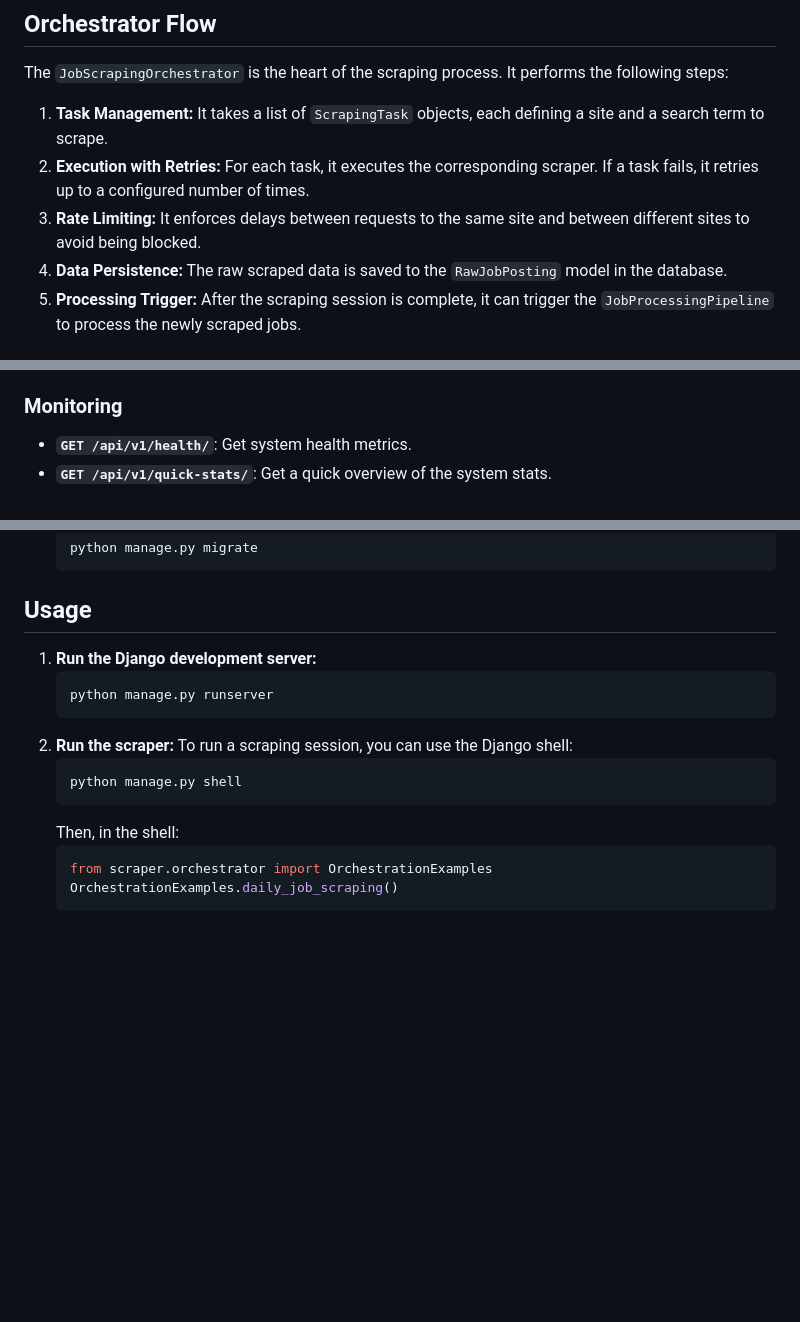
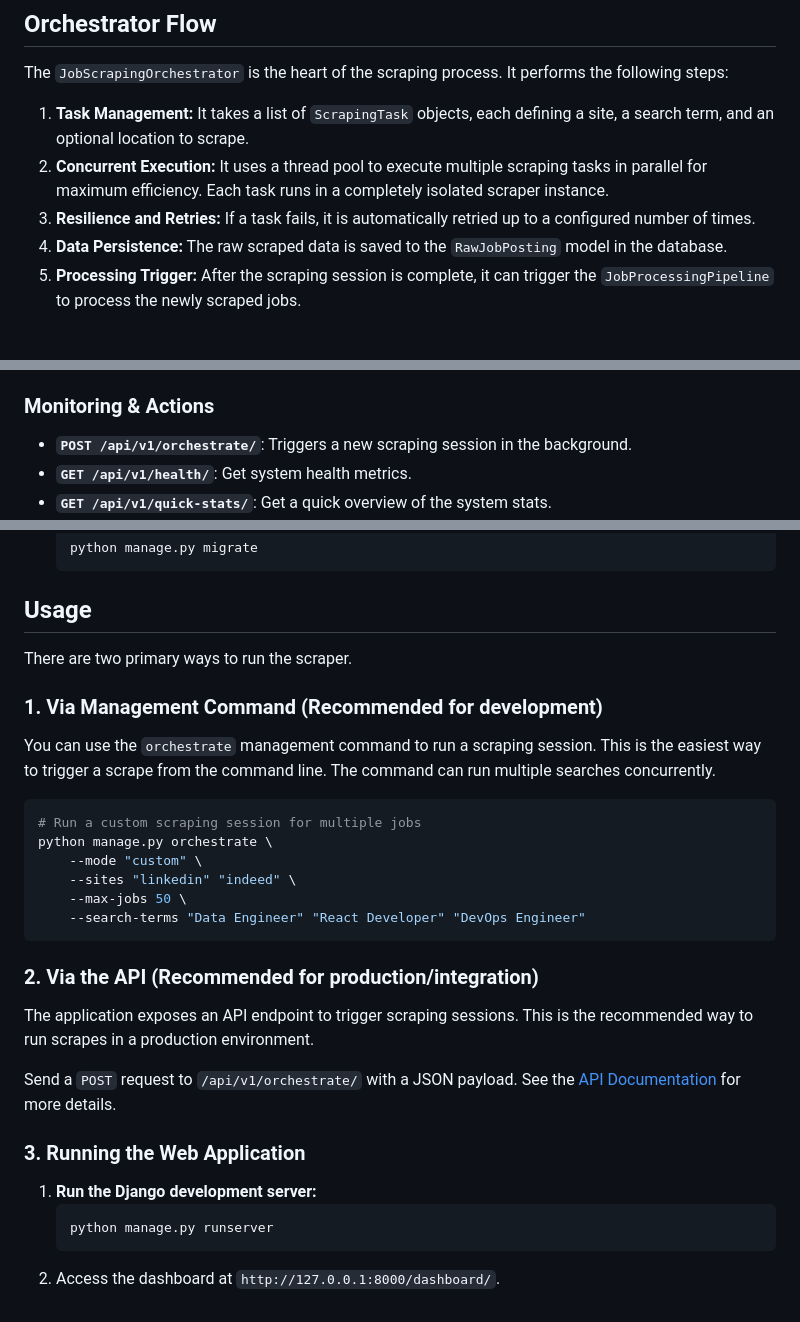
Before and after one commit to DanielPopoola/job_scraper, a Markdown page: README.md, 3 parts joined by grey strips. Rendered like a GitHub page; blank space fills up the shorter version.

Commit message:
updated README and documentation

````diff
--- a/README.md
+++ b/README.md
@@ -36,9 +36,9 @@ This project is a web scraping application that collects job postings from vario
 
 The `JobScrapingOrchestrator` is the heart of the scraping process. It performs the following steps:
 
-1.  **Task Management:** It takes a list of `ScrapingTask` objects, each defining a site and a search term to scrape.
-2.  **Execution with Retries:** For each task, it executes the corresponding scraper. If a task fails, it retries up to a configured number of times.
-3.  **Rate Limiting:** It enforces delays between requests to the same site and between different sites to avoid being blocked.
+1.  **Task Management:** It takes a list of `ScrapingTask` objects, each defining a site, a search term, and an optional location to scrape.
+2.  **Concurrent Execution:** It uses a thread pool to execute multiple scraping tasks in parallel for maximum efficiency. Each task runs in a completely isolated scraper instance.
+3.  **Resilience and Retries:** If a task fails, it is automatically retried up to a configured number of times.
 4.  **Data Persistence:** The raw scraped data is saved to the `RawJobPosting` model in the database.
 5.  **Processing Trigger:** After the scraping session is complete, it can trigger the `JobProcessingPipeline` to process the newly scraped jobs.
 
@@ -70,8 +70,9 @@ The API provides several endpoints for accessing the job data and monitoring the
         - `days`: The number of days to analyze (default: 30).
         - `limit`: The number of results to return (default: 15).
 
-### Monitoring
+### Monitoring & Actions
 
+- **`POST /api/v1/orchestrate/`**: Triggers a new scraping session in the background.
 - **`GET /api/v1/health/`**: Get system health metrics.
 - **`GET /api/v1/quick-stats/`**: Get a quick overview of the system stats.
 - **`GET /api/v1/scraping-sessions/`**: List all scraping sessions.
@@ -108,17 +109,31 @@ The API provides several endpoints for accessing the job data and monitoring the
 
 ## Usage
 
+There are two primary ways to run the scraper.
+
+### 1. Via Management Command (Recommended for development)
+
+You can use the `orchestrate` management command to run a scraping session. This is the easiest way to trigger a scrape from the command line. The command can run multiple searches concurrently.
+
+```bash
+# Run a custom scraping session for multiple jobs
+python manage.py orchestrate \
+    --mode "custom" \
+    --sites "linkedin" "indeed" \
+    --max-jobs 50 \
+    --search-terms "Data Engineer" "React Developer" "DevOps Engineer"
+```
+
+### 2. Via the API (Recommended for production/integration)
+
+The application exposes an API endpoint to trigger scraping sessions. This is the recommended way to run scrapes in a production environment.
+
+Send a `POST` request to `/api/v1/orchestrate/` with a JSON payload. See the [API Documentation](docs/api.md) for more details.
+
+### 3. Running the Web Application
+
 1.  **Run the Django development server:**
     ```bash
     python manage.py runserver
     ```
-2.  **Run the scraper:**
-    To run a scraping session, you can use the Django shell:
-    ```bash
-    python manage.py shell
-    ```
-    Then, in the shell:
-    ```python
-    from scraper.orchestrator import OrchestrationExamples
-    OrchestrationExamples.daily_job_scraping()
-    ```
+2.  Access the dashboard at `http://127.0.0.1:8000/dashboard/`.
````
Also changed, not shown: docs/api.md (+44 -0 lines), docs/scraper.md (+26 -20 lines).
